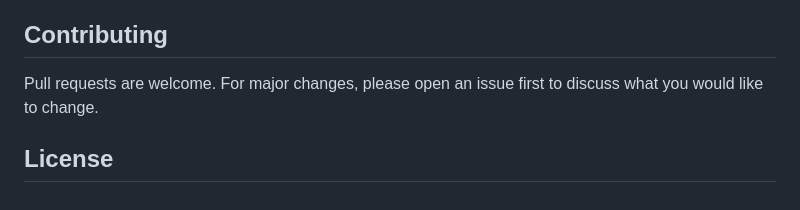
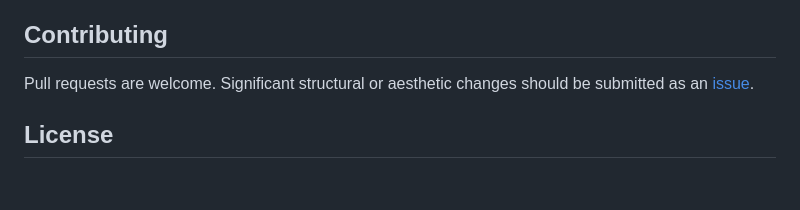
Before and after one commit to craftcms/starter-next, a Markdown page: README.md, the part around the change. Drawn GitHub-style.

Commit message:
Rephrase contribution guidelines

```diff
--- a/README.md
+++ b/README.md
@@ -148,6 +148,6 @@ The _path_ Next uses to fetch data via GraphQL must be kept in sync between `bac
 
 ## Contributing
 
-Pull requests are welcome. For major changes, please open an issue first to discuss what you would like to change.
+Pull requests are welcome. Significant structural or aesthetic changes should be submitted as an [issue](https://github.com/craftcms/starter-next/issues).
 
 ## License
```
